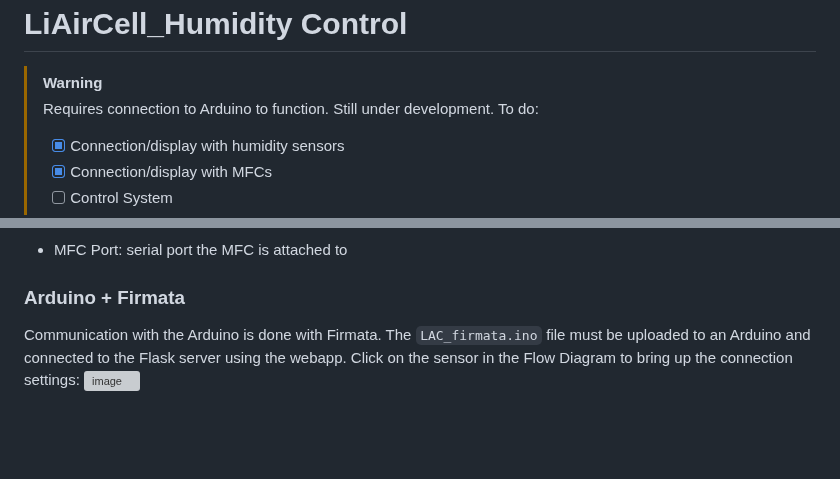
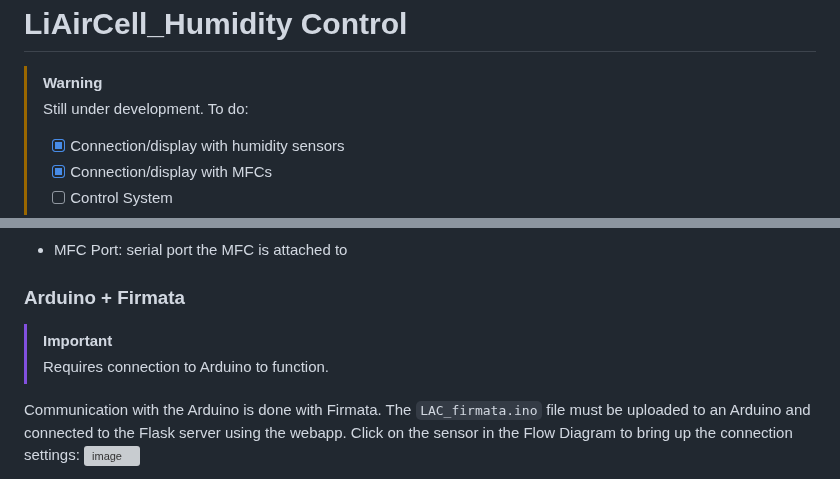
Before and after one commit to BenjaminLam9838/LiAirCell_HumidityControl, a Markdown page: README.md, 2 parts joined by grey strips. Rendered like a GitHub page; blank space fills up the shorter version; grey boxes are pictures that could not be loaded.

````diff
--- a/README.md
+++ b/README.md
@@ -1,7 +1,6 @@
 LiAirCell_Humidity Control
 ===
 > [!WARNING]
-> Requires connection to Arduino to function.
 > Still under development. To do:
 > - [x] Connection/display with humidity sensors
 > - [x] Connection/display with MFCs
@@ -37,6 +36,9 @@ Communication with the Alicat MFCs is done through [Alicat's python library](htt
 - MFC Port: serial port the MFC is attached to
 
 ### Arduino + Firmata
+> [!IMPORTANT]
+> Requires connection to Arduino to function.
+
 Communication with the Arduino is done with Firmata.  The ```LAC_firmata.ino``` file must be uploaded to an Arduino and connected to the Flask server using the webapp.  Click on the sensor in the Flow Diagram to bring up the connection settings:
 ![image](https://github.com/user-attachments/assets/c39bb345-d019-4eba-9cba-07edf16e6e1d)
 
````
